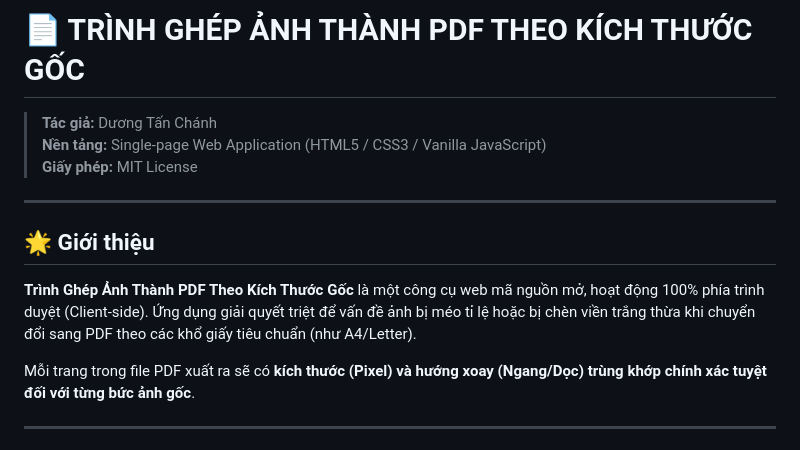
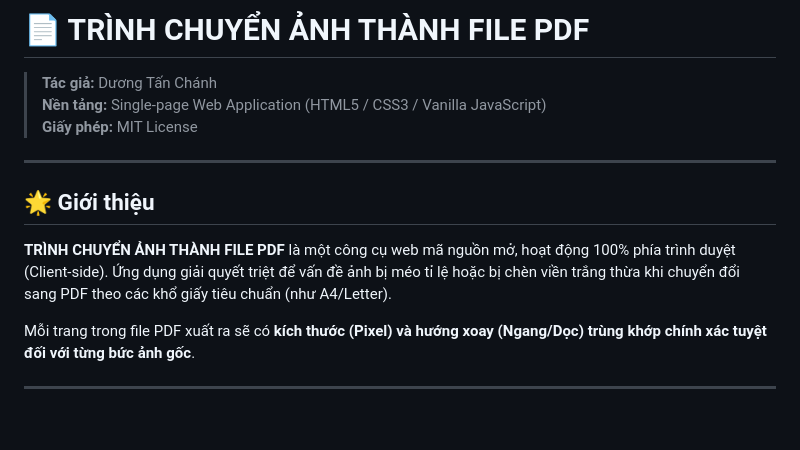
Before and after one commit to tanchanh/anh-thanh-pdf, a Markdown page: README.md, the part around the change. GitHub-like rendering; blank space fills up the shorter version.

```diff
--- a/README.md
+++ b/README.md
@@ -1,4 +1,4 @@
-# 📄 TRÌNH GHÉP ẢNH THÀNH PDF THEO KÍCH THƯỚC GỐC
+# 📄 TRÌNH CHUYỂN ẢNH THÀNH FILE PDF
 
 > **Tác giả:** Dương Tấn Chánh
 > **Nền tảng:** Single-page Web Application (HTML5 / CSS3 / Vanilla JavaScript)
@@ -8,7 +8,7 @@
 
 ## 🌟 Giới thiệu
 
-**Trình Ghép Ảnh Thành PDF Theo Kích Thước Gốc** là một công cụ web mã nguồn mở, hoạt động 100% phía trình duyệt (Client-side). Ứng dụng giải quyết triệt để vấn đề ảnh bị méo tỉ lệ hoặc bị chèn viền trắng thừa khi chuyển đổi sang PDF theo các khổ giấy tiêu chuẩn (như A4/Letter).
+**TRÌNH CHUYỂN ẢNH THÀNH FILE PDF** là một công cụ web mã nguồn mở, hoạt động 100% phía trình duyệt (Client-side). Ứng dụng giải quyết triệt để vấn đề ảnh bị méo tỉ lệ hoặc bị chèn viền trắng thừa khi chuyển đổi sang PDF theo các khổ giấy tiêu chuẩn (như A4/Letter).
 
 Mỗi trang trong file PDF xuất ra sẽ có **kích thước (Pixel) và hướng xoay (Ngang/Dọc) trùng khớp chính xác tuyệt đối với từng bức ảnh gốc**.
 
```
